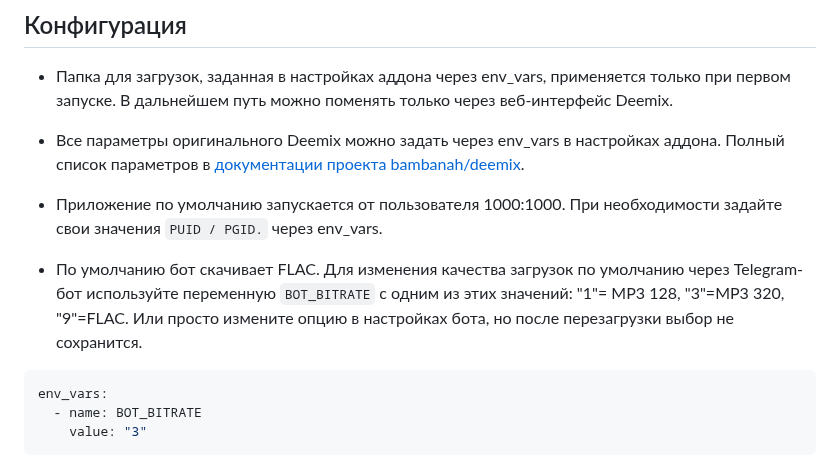
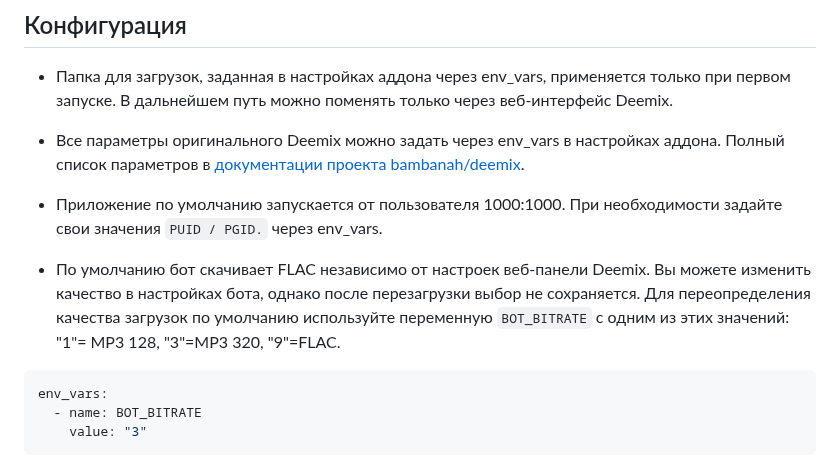
Before and after one commit to theodorx7/ha-deemix, a Markdown page: README_RU.md, the part around one of its changes. Drawn GitHub-style.

````diff
--- a/README_RU.md
+++ b/README_RU.md
@@ -79,7 +79,7 @@ https://my.home-assistant.io/redirect/supervisor_add_addon_repository/?repositor
 
 - Приложение по умолчанию запускается от пользователя 1000:1000. При необходимости задайте свои значения `PUID / PGID.` через env_vars.
 
-- По умолчанию бот скачивает FLAC. Для изменения качества загрузок по умолчанию через Telegram-бот используйте переменную `BOT_BITRATE` с одним из этих значений: "1"= MP3 128, "3"=MP3 320, "9"=FLAC. Или просто измените опцию в настройках бота, но после перезагрузки выбор не сохранится.
+- По умолчанию бот скачивает FLAC независимо от настроек веб-панели Deemix. Вы можете изменить качество в настройках бота, однако после перезагрузки выбор не сохраняется. Для переопределения качества загрузок по умолчанию используйте переменную `BOT_BITRATE` с одним из этих значений: "1"= MP3 128, "3"=MP3 320, "9"=FLAC.
 
 ```yaml
 env_vars:
````
Also changed, not shown: other parts of README_RU.md (+1 -1 lines).
